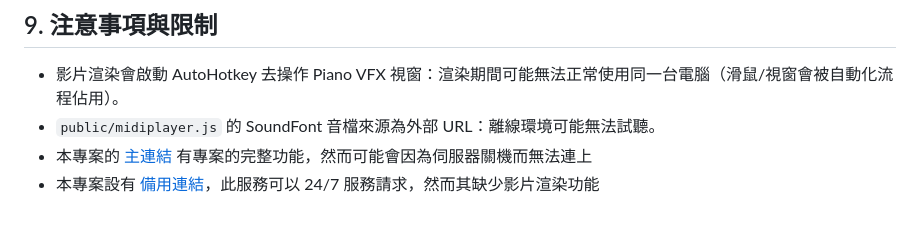
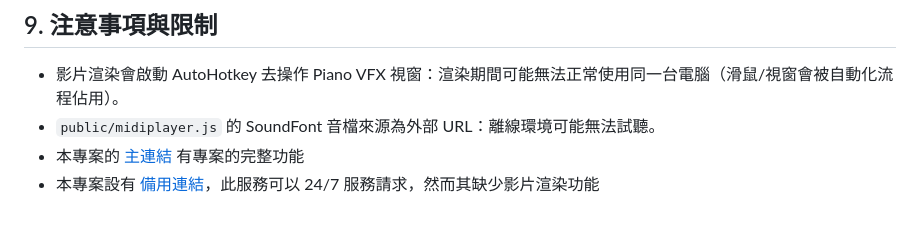
Before and after one commit to YHC2538/Melody_Visualizers, a Markdown page: README.md, the part around the change. GitHub-like rendering.

Commit message:
Update README to clarify main link availability
Removed note about potential server downtime for main link.

```diff
--- a/README.md
+++ b/README.md
@@ -287,5 +287,5 @@ node server.js
 
 - 影片渲染會啟動 AutoHotkey 去操作 Piano VFX 視窗：渲染期間可能無法正常使用同一台電腦（滑鼠/視窗會被自動化流程佔用）。
 - `public/midiplayer.js` 的 SoundFont 音檔來源為外部 URL：離線環境可能無法試聽。
-- 本專案的 [主連結](https://webdev_final.rlong.me/) 有專案的完整功能，然而可能會因為伺服器關機而無法連上
+- 本專案的 [主連結](https://webdev_final.rlong.me/) 有專案的完整功能
 - 本專案設有 [備用連結](https://webdev-final.rlong.me/)，此服務可以 24/7 服務請求，然而其缺少影片渲染功能
```
